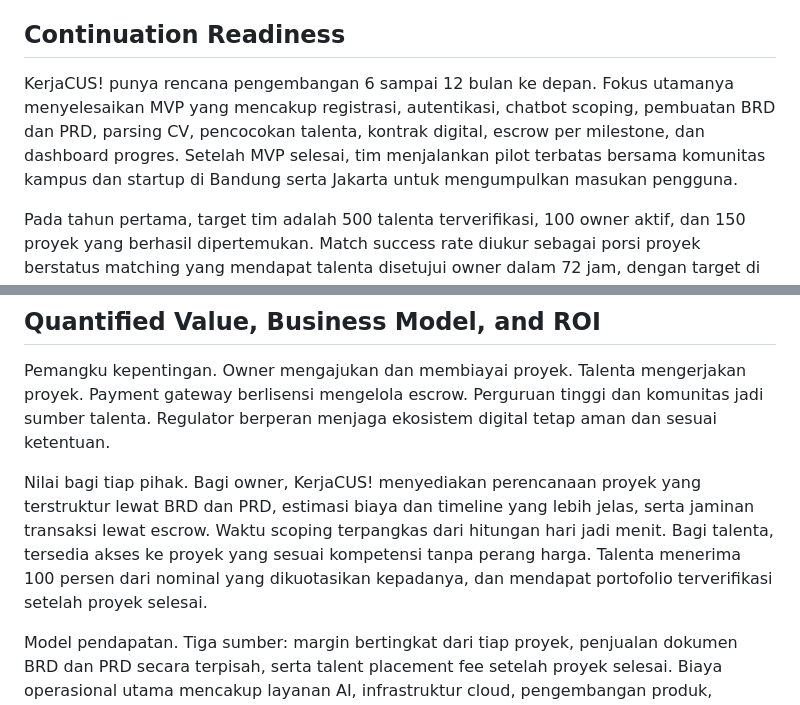
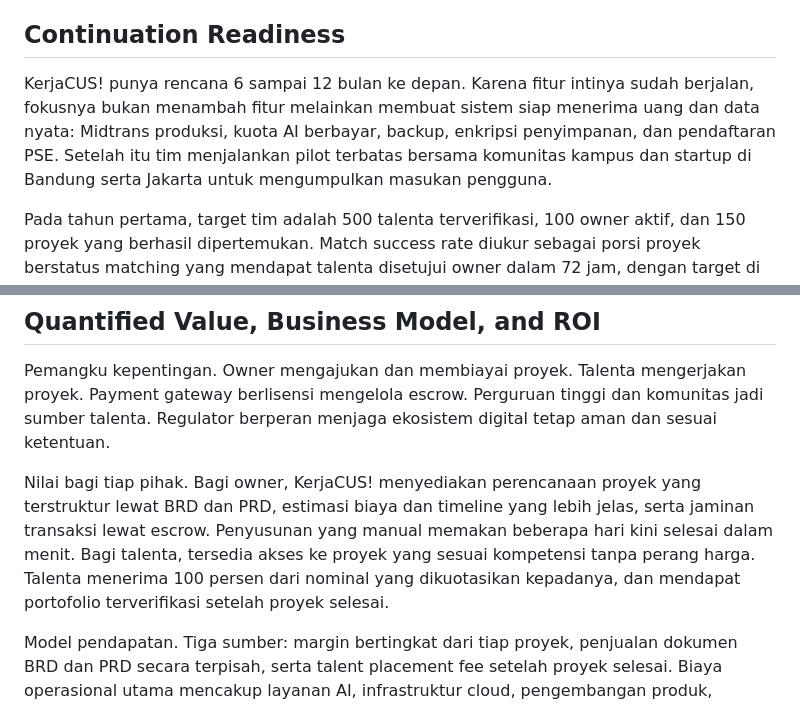
Before and after one commit to nathangalung/Project-BYTZ, a Markdown page: Proposal.md, 2 parts joined by grey strips. Rendered like a GitHub page.

```diff
--- a/Proposal.md
+++ b/Proposal.md
@@ -164,7 +164,7 @@ Pada tahap berikutnya, Ketua memimpin implementasi model machine learning untuk
 
 ## Continuation Readiness
 
-KerjaCUS! punya rencana pengembangan 6 sampai 12 bulan ke depan. Fokus utamanya menyelesaikan MVP yang mencakup registrasi, autentikasi, chatbot scoping, pembuatan BRD dan PRD, parsing CV, pencocokan talenta, kontrak digital, escrow per milestone, dan dashboard progres. Setelah MVP selesai, tim menjalankan pilot terbatas bersama komunitas kampus dan startup di Bandung serta Jakarta untuk mengumpulkan masukan pengguna.
+KerjaCUS! punya rencana 6 sampai 12 bulan ke depan. Karena fitur intinya sudah berjalan, fokusnya bukan menambah fitur melainkan membuat sistem siap menerima uang dan data nyata: Midtrans produksi, kuota AI berbayar, backup, enkripsi penyimpanan, dan pendaftaran PSE. Setelah itu tim menjalankan pilot terbatas bersama komunitas kampus dan startup di Bandung serta Jakarta untuk mengumpulkan masukan pengguna.
 
 Pada tahun pertama, target tim adalah 500 talenta terverifikasi, 100 owner aktif, dan 150 proyek yang berhasil dipertemukan. Match success rate diukur sebagai porsi proyek berstatus matching yang mendapat talenta disetujui owner dalam 72 jam, dengan target di atas 30 persen. Efisiensi scoping diukur dari selisih waktu antara proyek dibuat dan BRD disetujui, dibandingkan baseline penyusunan manual yang menurut wawancara memakan beberapa hari. Setelah jumlah proyek cukup, sistem akan memakai model machine learning berbasis CatBoost untuk meningkatkan kualitas rekomendasi, sekaligus mengevaluasi keadilan distribusi memakai Gini coefficient.
 
@@ -174,7 +174,7 @@ Pembagian tanggung jawab mengikuti peran masing-masing: Ketua pada integrasi sis
 
 Pemangku kepentingan. Owner mengajukan dan membiayai proyek. Talenta mengerjakan proyek. Payment gateway berlisensi mengelola escrow. Perguruan tinggi dan komunitas jadi sumber talenta. Regulator berperan menjaga ekosistem digital tetap aman dan sesuai ketentuan.
 
-Nilai bagi tiap pihak. Bagi owner, KerjaCUS! menyediakan perencanaan proyek yang terstruktur lewat BRD dan PRD, estimasi biaya dan timeline yang lebih jelas, serta jaminan transaksi lewat escrow. Waktu scoping terpangkas dari hitungan hari jadi menit. Bagi talenta, tersedia akses ke proyek yang sesuai kompetensi tanpa perang harga. Talenta menerima 100 persen dari nominal yang dikuotasikan kepadanya, dan mendapat portofolio terverifikasi setelah proyek selesai.
+Nilai bagi tiap pihak. Bagi owner, KerjaCUS! menyediakan perencanaan proyek yang terstruktur lewat BRD dan PRD, estimasi biaya dan timeline yang lebih jelas, serta jaminan transaksi lewat escrow. Penyusunan yang manual memakan beberapa hari kini selesai dalam menit. Bagi talenta, tersedia akses ke proyek yang sesuai kompetensi tanpa perang harga. Talenta menerima 100 persen dari nominal yang dikuotasikan kepadanya, dan mendapat portofolio terverifikasi setelah proyek selesai.
 
 Model pendapatan. Tiga sumber: margin bertingkat dari tiap proyek, penjualan dokumen BRD dan PRD secara terpisah, serta talent placement fee setelah proyek selesai. Biaya operasional utama mencakup layanan AI, infrastruktur cloud, pengembangan produk, pemasaran, kepatuhan hukum, dan biaya transaksi payment gateway. Seiring bertambahnya volume, biaya per transaksi diproyeksikan turun lewat pemanfaatan teknologi open source, caching, dan infrastruktur yang lebih efisien.
 
```
Also changed, not shown: other parts of Proposal.md (+4 -4 lines).
